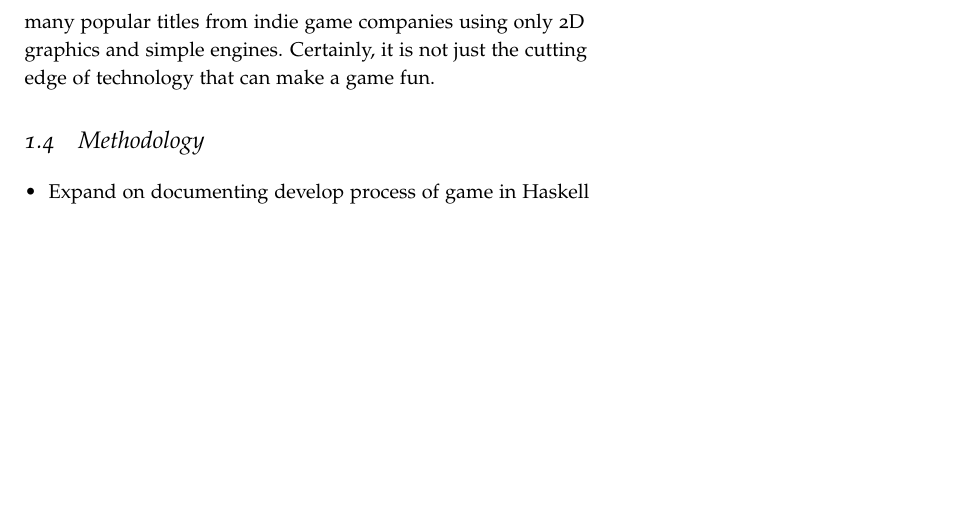
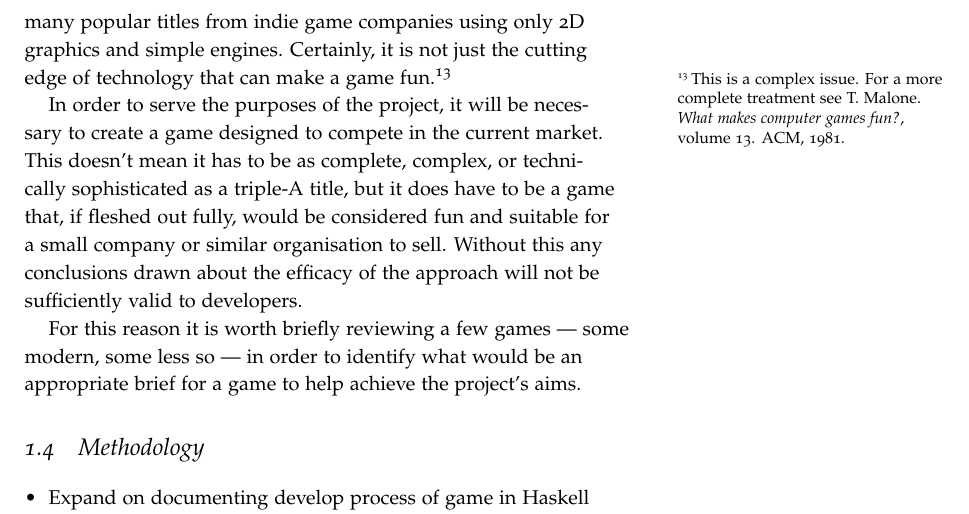
Before and after one commit to laithalissa/Serenity-report, a LaTeX thesis (Group Report/CS407 Group Report.tex, which reads Group Report/chapter/pid/intro.tex, Group Report/references.bib): part of page 8 of 28, cut so that both start at the same text, the shorter picture padded with empty space. Compiled offline with pdfLaTeX.

Commit message:
More existing systems.

```diff
--- a/Group Report/chapter/pid/intro.tex
+++ b/Group Report/chapter/pid/intro.tex
@@ -49,7 +49,11 @@ The fact that an exhaustive search of the literature in this area revealed only
 
 \subsection{Existing Games}
 
-Needless to say, the complete history of gaming, even if only restricted to computer games, would be too lengthy to embark upon here. The gaming industry has grown hugely since the early commercial computer game systems, in line with the huge developments overall in the capabilities of computers. And while some games today are magnificent technical achievements with breathtakingly detailed graphics, sounds, and physics engines, there are many popular titles from indie game companies using only 2D graphics and simple engines. Certainly, it is not just the cutting edge of technology that can make a game fun.
+Needless to say, the complete history of gaming, even if only restricted to computer games, would be too lengthy to embark upon here. The gaming industry has grown hugely since the early commercial computer game systems, in line with the huge developments overall in the capabilities of computers. And while some games today are magnificent technical achievements with breathtakingly detailed graphics, sounds, and physics engines, there are many popular titles from indie game companies using only 2D graphics and simple engines. Certainly, it is not just the cutting edge of technology that can make a game fun.\sidenote{This is a complex issue. For a more complete treatment see \bibentry{malone1981makes}.}
+
+In order to serve the purposes of the project, it will be necessary to create a game designed to compete in the current market. This doesn't mean it has to be as complete, complex, or technically sophisticated as a triple-A title, but it does have to be a game that, if fleshed out fully, would be considered fun and suitable for a small company or similar organisation to sell. Without this any conclusions drawn about the efficacy of the approach will not be sufficiently valid to developers.
+
+For this reason it is worth briefly reviewing a few games --- some modern, some less so --- in order to identify what would be an appropriate brief for a game to help achieve the project's aims.
 
 % Games
 % Gratuitous Space Battles
--- a/Group Report/references.bib
+++ b/Group Report/references.bib
@@ -11,3 +19,5 @@
+	Volume = {13},
+	Year = {1981}}
 
 @article{cheong2005functional,
 	Author = {Cheong, M.H.},
```
Also changed, not shown: Group Report/references.bib (10 more changed lines).
